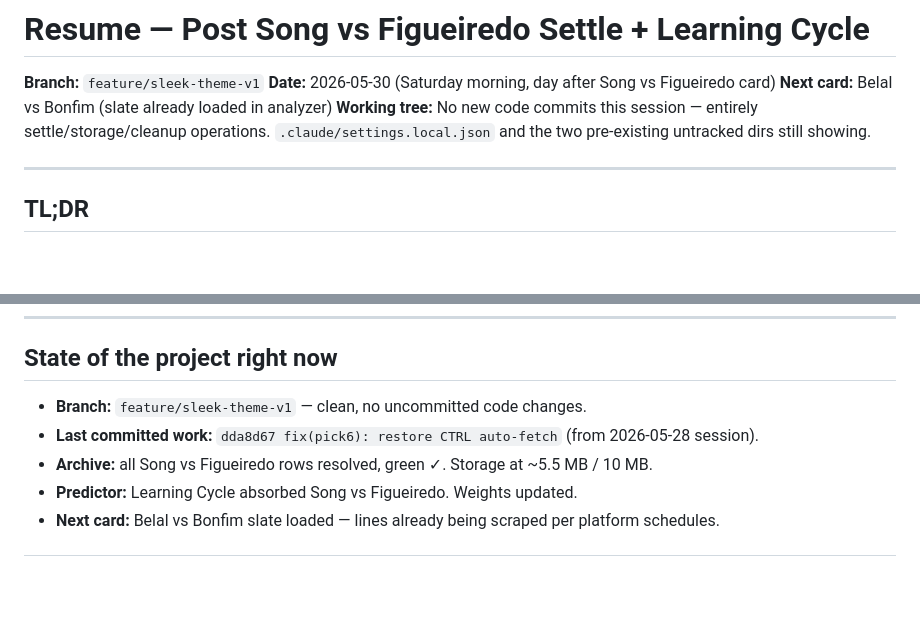
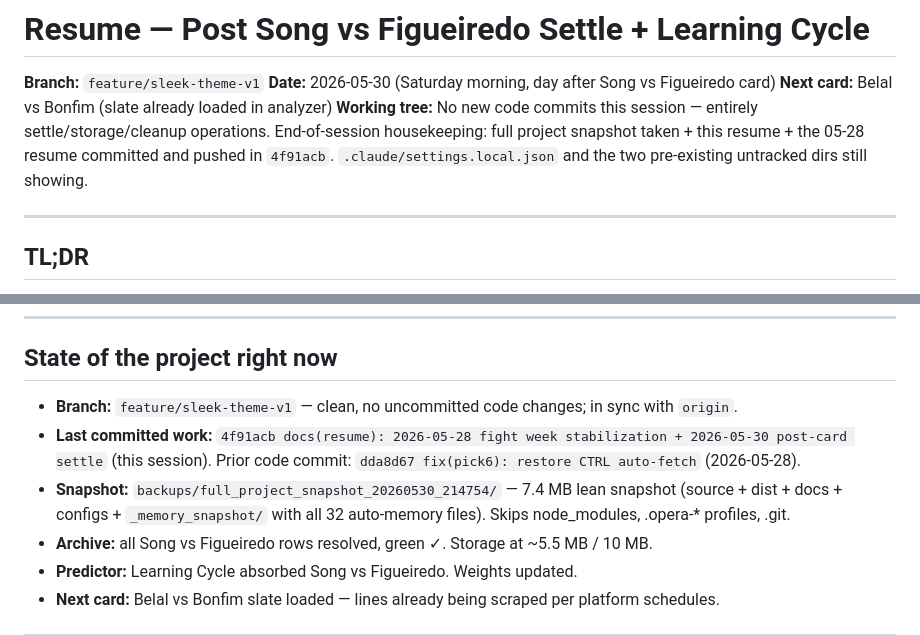
Before and after one commit to Pwnzero14/ufc-analyzer, a Markdown page: RESUME_2026_05_30_POST_SONG_FIGUEIREDO_SETTLE.md, 2 parts joined by grey strips. GitHub-like rendering; blank space fills up the shorter version.

Commit message:
docs(resume): note end-of-session housekeeping in 2026-05-30 resume
Working-tree line and state-of-project block now reflect the snapshot
taken at backups/full_project_snapshot_20260530_214754/ and the
preceding docs commit (4f91acb).

```diff
--- a/RESUME_2026_05_30_POST_SONG_FIGUEIREDO_SETTLE.md
+++ b/RESUME_2026_05_30_POST_SONG_FIGUEIREDO_SETTLE.md
@@ -3,7 +3,7 @@
 **Branch:** `feature/sleek-theme-v1`
 **Date:** 2026-05-30 (Saturday morning, day after Song vs Figueiredo card)
 **Next card:** Belal vs Bonfim (slate already loaded in analyzer)
-**Working tree:** No new code commits this session — entirely settle/storage/cleanup operations. `.claude/settings.local.json` and the two pre-existing untracked dirs still showing.
+**Working tree:** No new code commits this session — entirely settle/storage/cleanup operations. End-of-session housekeeping: full project snapshot taken + this resume + the 05-28 resume committed and pushed in `4f91acb`. `.claude/settings.local.json` and the two pre-existing untracked dirs still showing.
 
 ---
 
@@ -61,8 +61,9 @@ Both fixes are low-risk and self-contained. Could ship together as one `fix(sett
 
 ## State of the project right now
 
-- **Branch:** `feature/sleek-theme-v1` — clean, no uncommitted code changes.
-- **Last committed work:** `dda8d67 fix(pick6): restore CTRL auto-fetch` (from 2026-05-28 session).
+- **Branch:** `feature/sleek-theme-v1` — clean, no uncommitted code changes; in sync with `origin`.
+- **Last committed work:** `4f91acb docs(resume): 2026-05-28 fight week stabilization + 2026-05-30 post-card settle` (this session). Prior code commit: `dda8d67 fix(pick6): restore CTRL auto-fetch` (2026-05-28).
+- **Snapshot:** `backups/full_project_snapshot_20260530_214754/` — 7.4 MB lean snapshot (source + dist + docs + configs + `_memory_snapshot/` with all 32 auto-memory files). Skips node_modules, .opera-* profiles, .git.
 - **Archive:** all Song vs Figueiredo rows resolved, green ✓. Storage at ~5.5 MB / 10 MB.
 - **Predictor:** Learning Cycle absorbed Song vs Figueiredo. Weights updated.
 - **Next card:** Belal vs Bonfim slate loaded — lines already being scraped per platform schedules.
```
